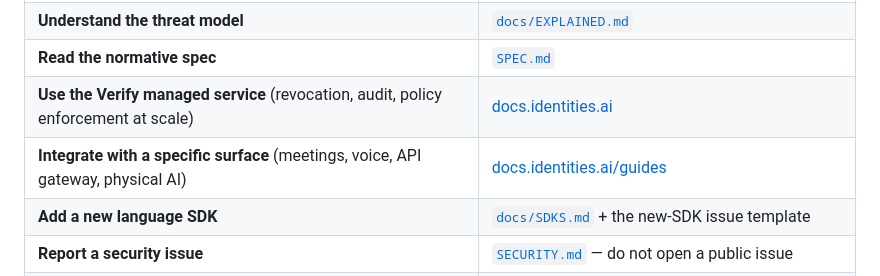
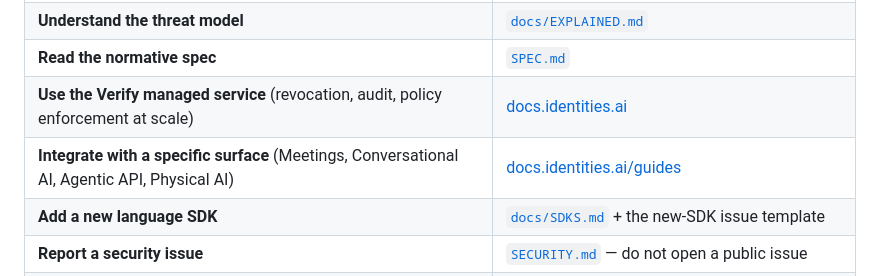
Before and after one commit to identities-ai/ratify-protocol, a Markdown page: README.md, the part around the change. Drawn GitHub-style.

Commit message:
docs: update surface names to match product model

```diff
--- a/README.md
+++ b/README.md
@@ -337,7 +337,7 @@ If you're implementing a new language port, **start from the fixtures, not the s
 | **Understand the threat model** | [`docs/EXPLAINED.md`](docs/EXPLAINED.md) |
 | **Read the normative spec** | [`SPEC.md`](SPEC.md) |
 | **Use the Verify managed service** (revocation, audit, policy enforcement at scale) | [docs.identities.ai](https://docs.identities.ai) |
-| **Integrate with a specific surface** (meetings, voice, API gateway, physical AI) | [docs.identities.ai/guides](https://docs.identities.ai) |
+| **Integrate with a specific surface** (Meetings, Conversational AI, Agentic API, Physical AI) | [docs.identities.ai/guides](https://docs.identities.ai) |
 | **Add a new language SDK** | [`docs/SDKS.md`](docs/SDKS.md) + the new-SDK issue template |
 | **Report a security issue** | [`SECURITY.md`](SECURITY.md) — do not open a public issue |
 | **Cite Ratify in academic work** | [`CITATION.cff`](CITATION.cff) — GitHub auto-renders BibTeX/APA/Chicago |
```
